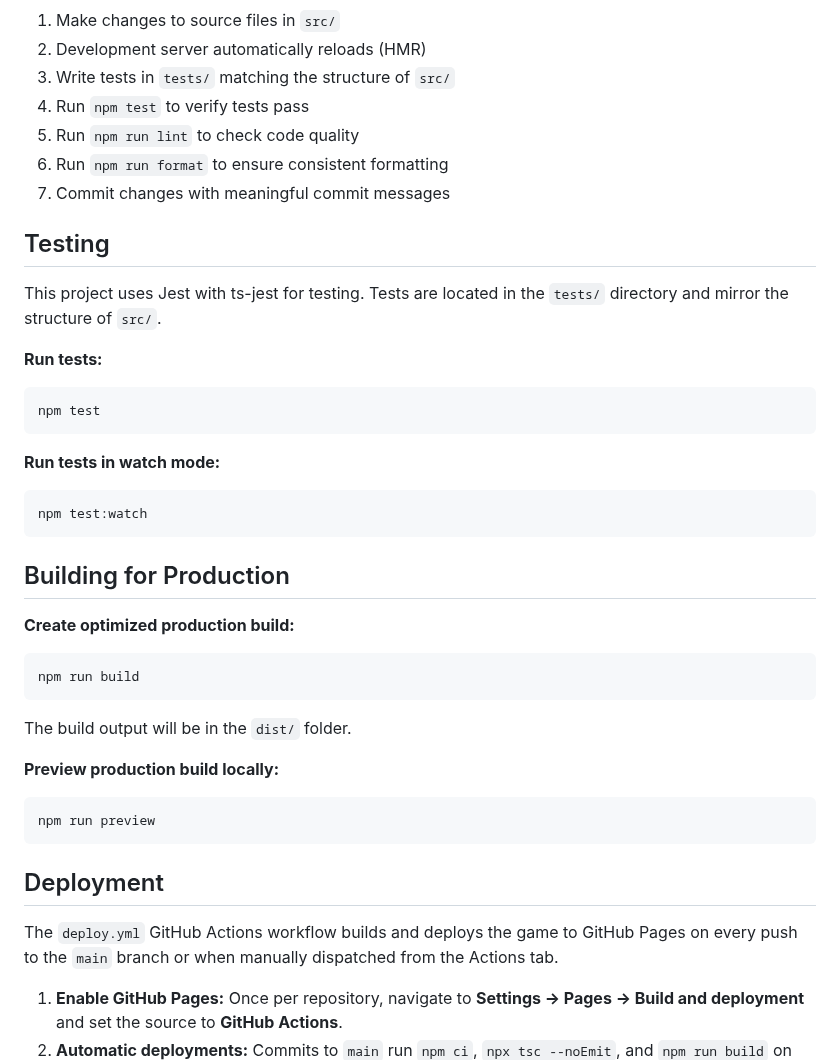
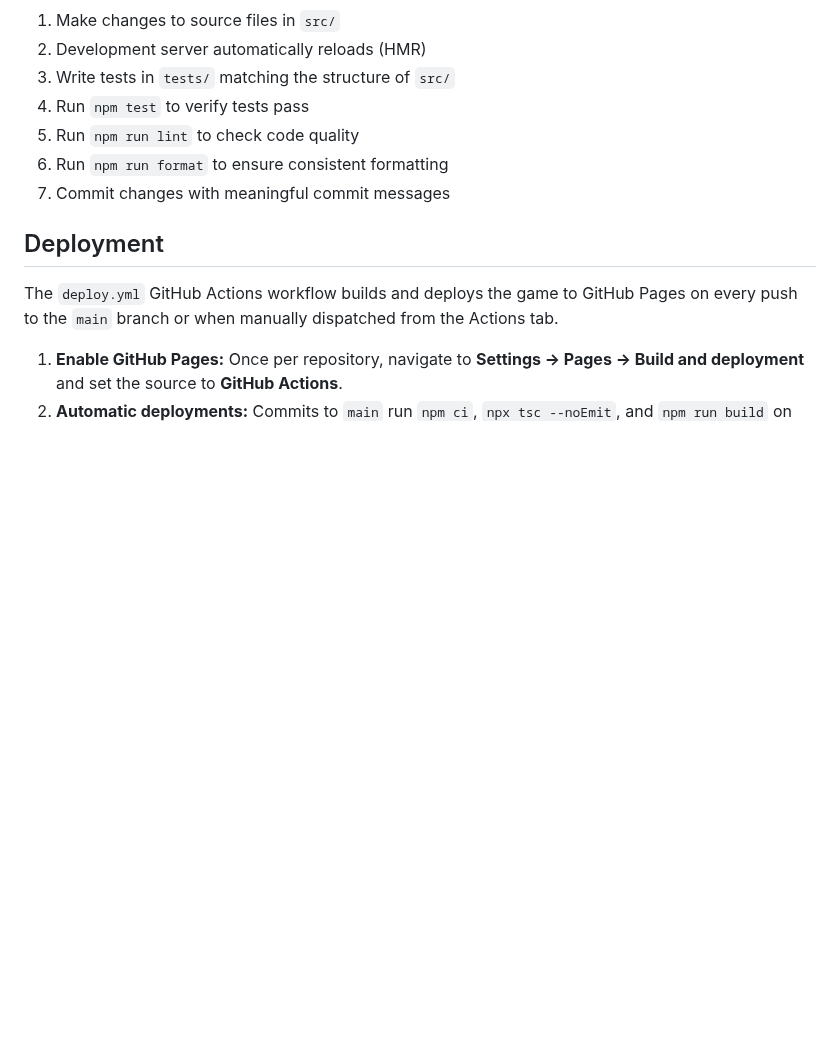
Before and after one commit to Re0niDo/Satisfying-Drifting, a Markdown page: README.md, the part around the change. GitHub-like rendering; blank space fills up the shorter version.

Commit message:
docs: Improve README

````diff
--- a/README.md
+++ b/README.md
@@ -58,34 +58,6 @@ A top-down drifting racing game built with Phaser 3 and TypeScript.
 6. Run `npm run format` to ensure consistent formatting
 7. Commit changes with meaningful commit messages
 
-## Testing
-
-This project uses Jest with ts-jest for testing. Tests are located in the `tests/` directory and mirror the structure of `src/`.
-
-**Run tests:**
-```bash
-npm test
-```
-
-**Run tests in watch mode:**
-```bash
-npm test:watch
-```
-
-## Building for Production
-
-**Create optimized production build:**
-```bash
-npm run build
-```
-
-The build output will be in the `dist/` folder.
-
-**Preview production build locally:**
-```bash
-npm run preview
-```
-
 ## Deployment
 
 The `deploy.yml` GitHub Actions workflow builds and deploys the game to GitHub Pages on every push to the `main` branch or when manually dispatched from the Actions tab.
````
